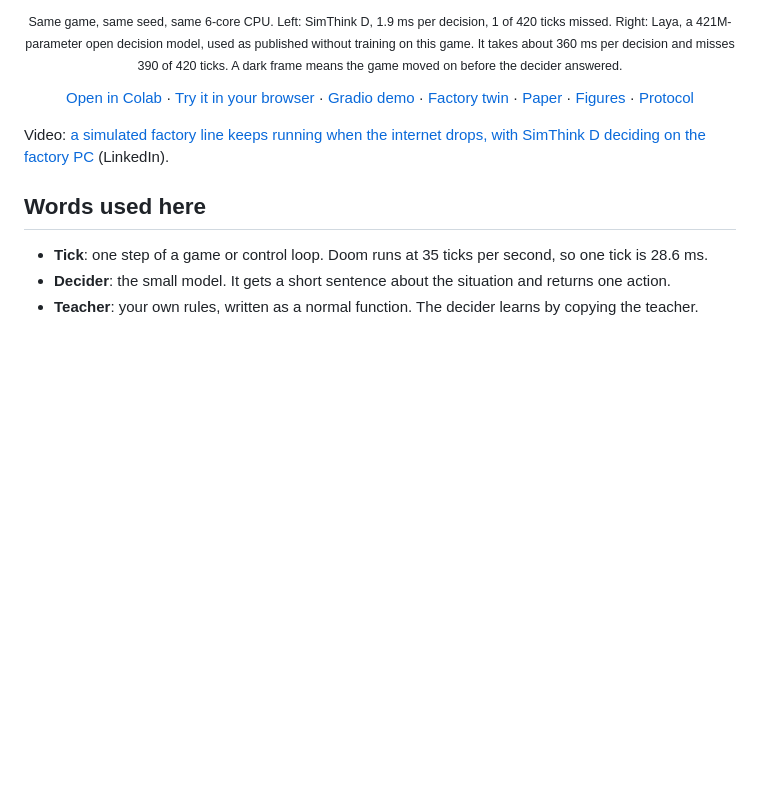
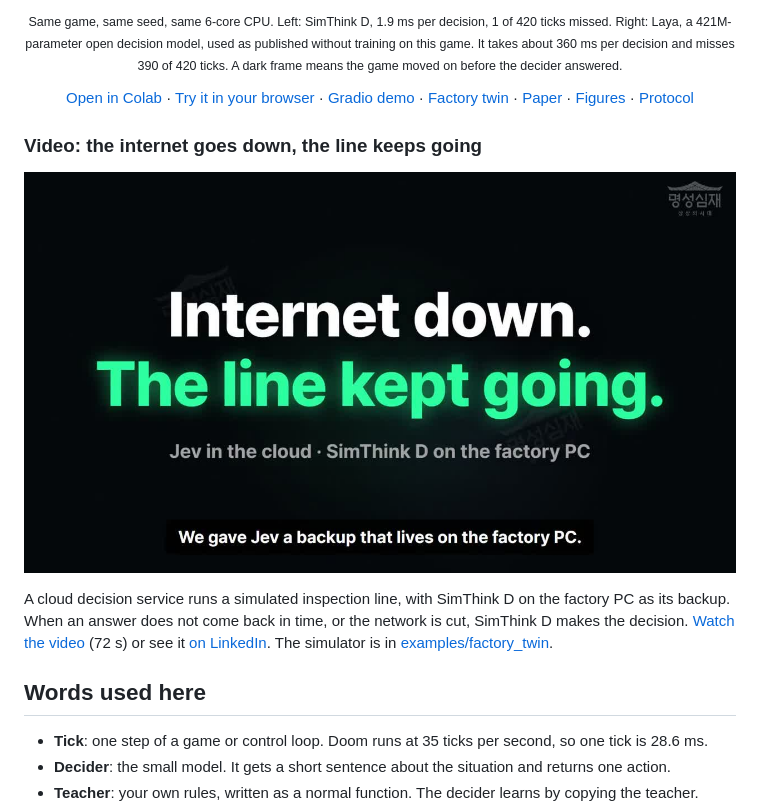
Before and after one commit to MSSJ-AI-ORG/simthinkd, a Markdown page: README.md, the part around the change. GitHub-like rendering; pictures changed too: assets/factory_fallback_poster.jpg (added); blank space fills up the shorter version.

Commit message:
Add factory fallback video to README

```diff
--- a/README.md
+++ b/README.md
@@ -23,7 +23,11 @@
 
 </div>
 
-Video: [a simulated factory line keeps running when the internet drops, with SimThink D deciding on the factory PC](https://www.linkedin.com/feed/update/urn:li:activity:7510142949981057024/) (LinkedIn).
+### Video: the internet goes down, the line keeps going
+
+<a href="assets/factory_fallback.mp4"><img src="assets/factory_fallback_poster.jpg" alt="Internet down. The line kept going." width="100%"></a>
+
+A cloud decision service runs a simulated inspection line, with SimThink D on the factory PC as its backup. When an answer does not come back in time, or the network is cut, SimThink D makes the decision. [Watch the video](assets/factory_fallback.mp4) (72 s) or see it [on LinkedIn](https://www.linkedin.com/feed/update/urn:li:activity:7510142949981057024/). The simulator is in [examples/factory_twin](examples/factory_twin/).
 
 ## Words used here
 
```
Also changed, not shown: 1 other file.
